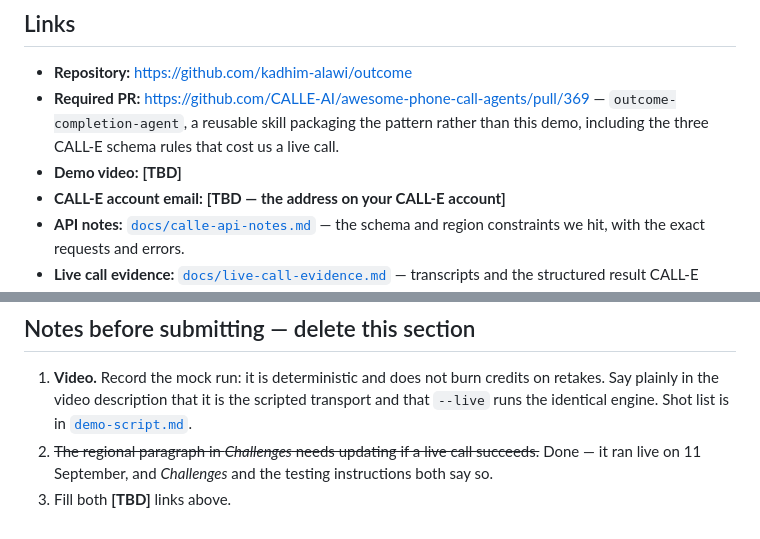
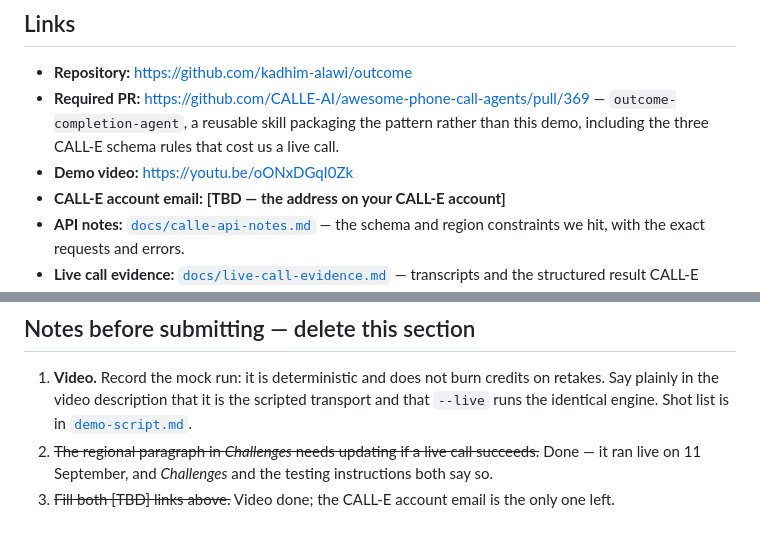
Before and after one commit to kadhim-alawi/outcome, a Markdown page: docs/devpost-submission.md, 2 parts joined by grey strips. Drawn GitHub-style.

Commit message:
Link the demo video
https://youtu.be/oONxDGqI0Zk — verified public and reachable unauthenticated.

Puts it at the top of the README, because a judge arriving from the repository
rather than from Devpost had no way to reach it, and closes the video TBD in the
submission draft.

Co-Authored-By: Claude Opus 5 <noreply@anthropic.com>

```diff
--- a/docs/devpost-submission.md
+++ b/docs/devpost-submission.md
@@ -320,7 +320,7 @@ would have been rehearsing something that cannot happen.
 - **Required PR:** https://github.com/CALLE-AI/awesome-phone-call-agents/pull/369
   — `outcome-completion-agent`, a reusable skill packaging the pattern rather
   than this demo, including the three CALL-E schema rules that cost us a live call.
-- **Demo video:** **[TBD]**
+- **Demo video:** https://youtu.be/oONxDGqI0Zk
 - **CALL-E account email:** **[TBD — the address on your CALL-E account]**
 - **API notes:** [`docs/calle-api-notes.md`](calle-api-notes.md) — the schema and
   region constraints we hit, with the exact requests and errors.
@@ -474,4 +474,5 @@ Shorter, if the field feels cramped:
 2. ~~The regional paragraph in *Challenges* needs updating if a live call
    succeeds.~~ Done — it ran live on 11 September, and *Challenges* and the
    testing instructions both say so.
-3. Fill both **[TBD]** links above.
+3. ~~Fill both [TBD] links above.~~ Video done; the CALL-E account
+   email is the only one left.
```
Also changed, not shown: README.md (+2 -0 lines).
